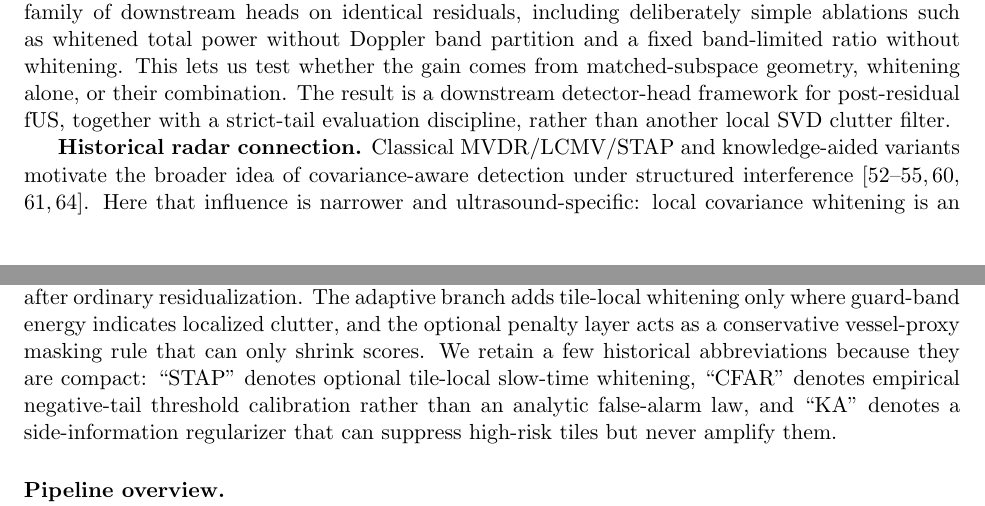
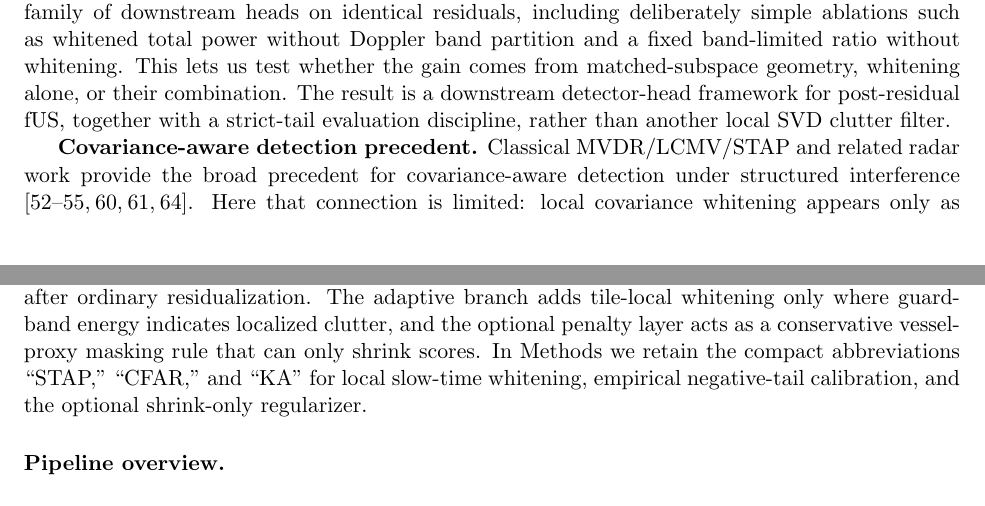
Before and after one commit to ArthurShune/fus-detectors, a LaTeX paper (stap_fus_methodology.tex): two parts of pages 5 and 7 of 109, joined at a grey line, cut so that both start at the same text. Compiled offline with pdfLaTeX.

Commit message:
Trim radar framing in related context

```diff
--- a/stap_fus_methodology.tex
+++ b/stap_fus_methodology.tex
@@ -226,7 +226,7 @@ We use band operators $(\Po,\Pf,\Pg,\Pa)$ for clutter/DC, flow, guard, and alias
 
 \textbf{What is new relative to Yu, Baranger, and Song.} Eigen-based clutter filter design for ultrasound color flow imaging and block-wise/local adaptive clutter filters are closely related ultrasound-native approaches to covariance/eigenspace adaptation \cite{YuLovstakkenEigenReview2010,SongBlockwiseLocal2017,CheeGPUEigen2017}. Song \emph{et al.}\ demonstrate local clutter filtering in \emph{in vivo} settings (e.g., kidney imaging), while Baranger \emph{et al.}\ provide an adaptive singular-vector-similarity rank rule for ultrafast Doppler \cite{BarangerAdaptiveSVD2018}. Our benchmark set includes both literature families directly and a tile-local hybrid that combines Song-style overlap-add localization with a Baranger-style adaptive rank rule. Many open fUS releases do not preserve raw high-PRF complex IQ suitable for labeled Doppler-side detector evaluation, so we use labeled k-Wave scenarios and structurally labeled phantoms for quantitative ROC claims and use \emph{in vivo} data for robustness and translation audits. Our contribution differs in where the adaptation enters and in the discipline used to test it: Yu-, Baranger-, and Song-style methods adapt the \emph{clutter filter} itself and then typically read out power Doppler or a closely related conventional score, whereas we keep the residual cube fixed and change the \emph{detector head}. Specifically, we evaluate a small family of downstream heads on identical residuals, including deliberately simple ablations such as whitened total power without Doppler band partition and a fixed band-limited ratio without whitening. This lets us test whether the gain comes from matched-subspace geometry, whitening alone, or their combination. The result is a downstream detector-head framework for post-residual fUS, together with a strict-tail evaluation discipline, rather than another local SVD clutter filter.
 
-\textbf{Historical radar connection.} Classical MVDR/LCMV/STAP and knowledge-aided variants motivate the broader idea of covariance-aware detection under structured interference \cite{Capon1969Beamformer,FrostBeamformer,WardSTAPTutorial,GuerciSTAPBook2003,WicksKASTAP2006,MelvinGuerciKAParadigm2006,GurramGoodmanKASTAP2006}. Here that influence is narrower and ultrasound-specific: local covariance whitening is an optional post-residual specialist mode, and the optional side-information layer is implemented only as a shrink-only, fail-safe score regularizer.
+\textbf{Covariance-aware detection precedent.} Classical MVDR/LCMV/STAP and related radar work provide the broad precedent for covariance-aware detection under structured interference \cite{Capon1969Beamformer,FrostBeamformer,WardSTAPTutorial,GuerciSTAPBook2003,WicksKASTAP2006,MelvinGuerciKAParadigm2006,GurramGoodmanKASTAP2006}. Here that connection is limited: local covariance whitening appears only as an optional post-residual specialist mode, and side information enters only through a shrink-only regularizer.
 
 \textbf{ULM pipelines and motion correction.} Ultrafast ultrasound localization microscopy (ULM) achieves deep super-resolution vascular imaging by localizing sparse microbubble echoes over high-PRF ensembles \cite{ErricoULM2015}. Robust clutter suppression and motion correction are central to ULM pipelines, including subwavelength motion correction tailored to ultrafast acquisitions \cite{HingotULMMotion2017}. Here we use a public kHz IQ ULM benchmark dataset to report label-free stability and motion robustness of Doppler-side score maps under controlled motion corruption, illustrating how a tail-stable detector can complement upstream motion correction and downstream localization stages.
 
@@ -265,7 +265,7 @@ $S_{\mathrm{base}}$ denotes the baseline ROC score map on $X_{\mathrm{base}}$, $
 Relative to a conventional ultrafast Doppler pipeline, the proposed detector family changes the final scoring stage rather than replacing upstream clutter suppression. After forming a residual slow-time signal, we score its energy inside a prespecified flow subspace rather than using only aggregate Doppler power. The simplest fixed head uses that score without local whitening, a prespecified adaptive variant promotes clutter-heavy pixels onto a whitened branch only when guard-band evidence warrants it, and a fully whitened variant is retained for regimes where stronger local adaptation is beneficial. The goal is not simply to increase vessel conspicuity, but to reduce nuisance-driven high scores in operating regions where false positives matter.
 
 \paragraph{Plain-language interpretation.}
-The fixed head is a local band-limited flow detector applied after ordinary residualization. The adaptive branch adds tile-local whitening only where guard-band energy indicates localized clutter, and the optional penalty layer acts as a conservative vessel-proxy masking rule that can only shrink scores. We retain a few historical abbreviations because they are compact: ``STAP'' denotes optional tile-local slow-time whitening, ``CFAR'' denotes empirical negative-tail threshold calibration rather than an analytic false-alarm law, and ``KA'' denotes a side-information regularizer that can suppress high-risk tiles but never amplify them.
+The fixed head is a local band-limited flow detector applied after ordinary residualization. The adaptive branch adds tile-local whitening only where guard-band energy indicates localized clutter, and the optional penalty layer acts as a conservative vessel-proxy masking rule that can only shrink scores. In Methods we retain the compact abbreviations ``STAP,'' ``CFAR,'' and ``KA'' for local slow-time whitening, empirical negative-tail calibration, and the optional shrink-only regularizer.
 
 \paragraph{Pipeline overview.}
 \begin{enumerate}[nosep,leftmargin=1.6em,label=\arabic*.]
```
Also changed, not shown: stap_fus_paper.pdf, stap_fus_methodology.tex (2 more changed lines).
